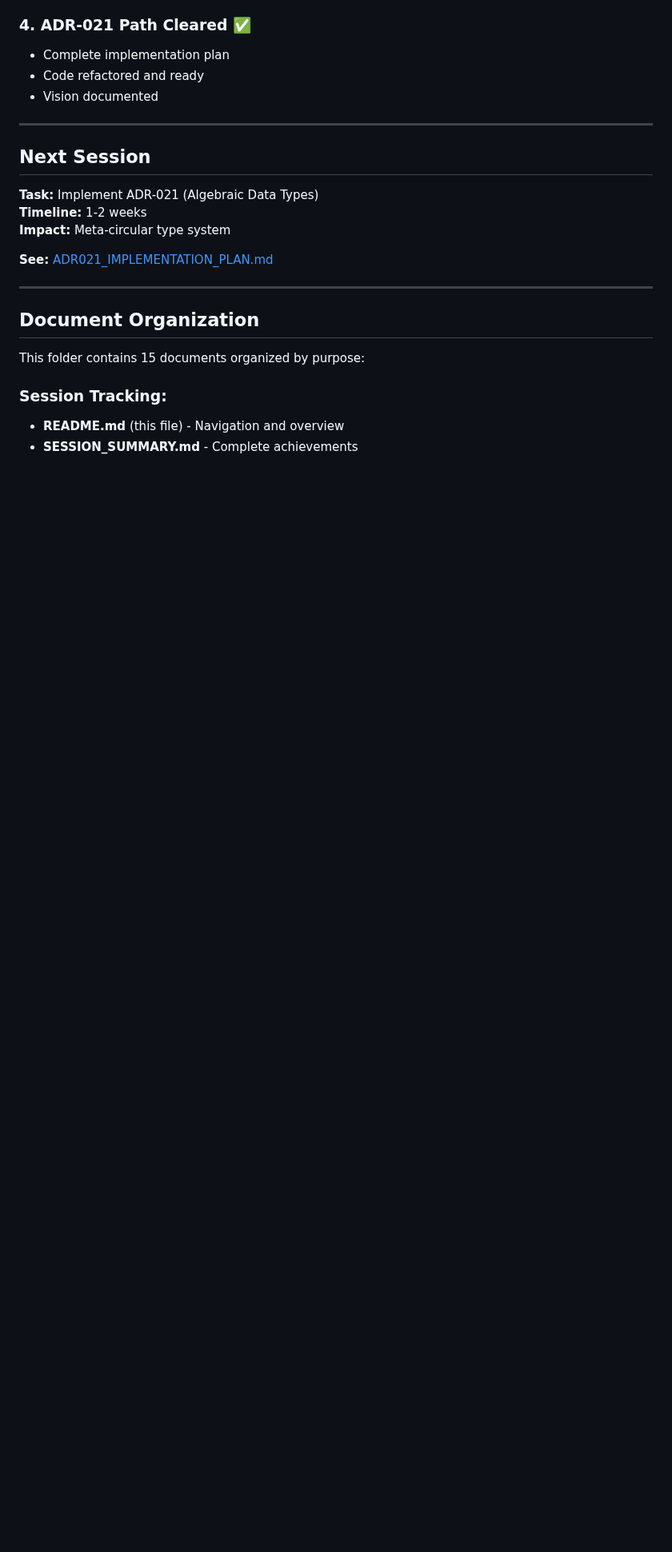
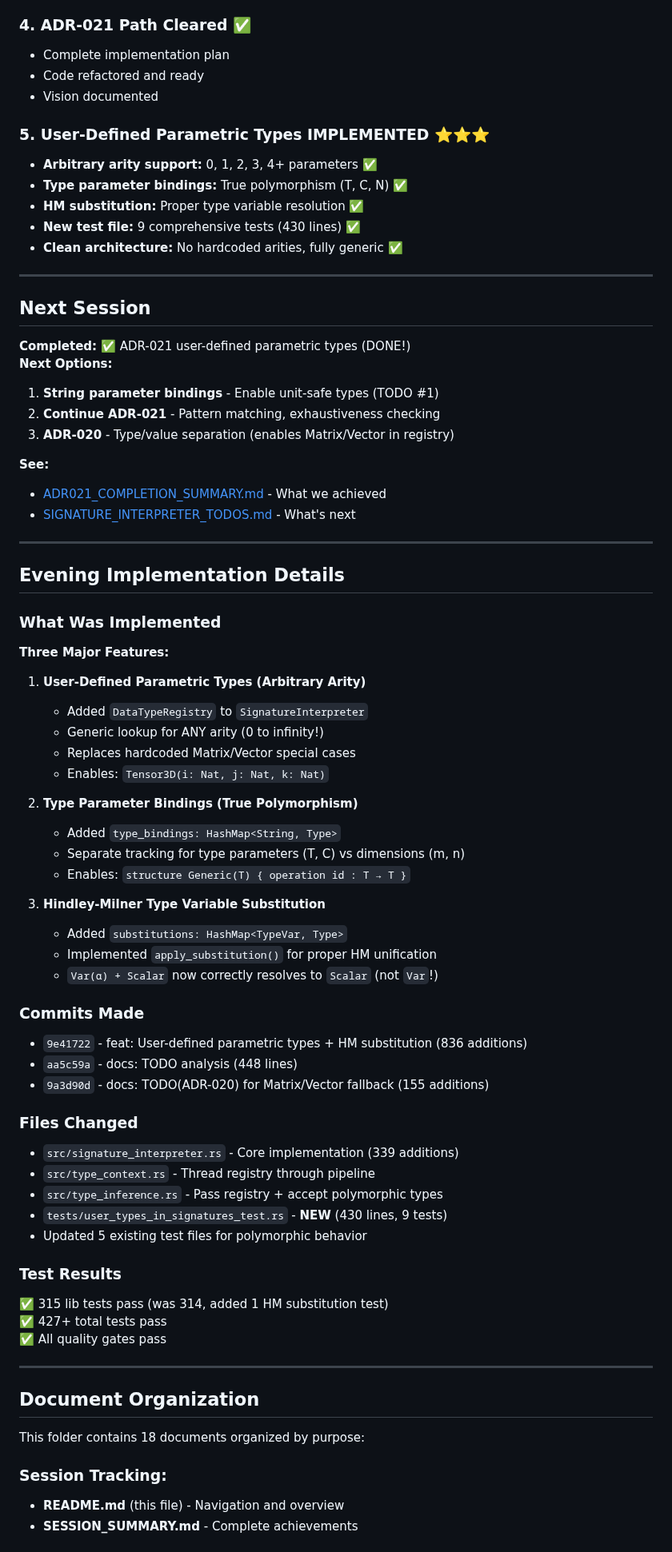
Before and after one commit to eatikrh/kleis, a Markdown page: docs/session-2024-12-08/README.md, the part around one of its changes. Shown at 80% size. GitHub-like rendering; blank space fills up the shorter version.

```diff
--- a/docs/session-2024-12-08/README.md
+++ b/docs/session-2024-12-08/README.md
@@ -86,21 +101,76 @@
 - Code refactored and ready
 - Vision documented
 
+### **5. User-Defined Parametric Types IMPLEMENTED** ⭐⭐⭐
+- **Arbitrary arity support:** 0, 1, 2, 3, 4+ parameters ✅
+- **Type parameter bindings:** True polymorphism (T, C, N) ✅
+- **HM substitution:** Proper type variable resolution ✅
+- **New test file:** 9 comprehensive tests (430 lines) ✅
+- **Clean architecture:** No hardcoded arities, fully generic ✅
+
 ---
 
 ## Next Session
 
-**Task:** Implement ADR-021 (Algebraic Data Types)
-**Timeline:** 1-2 weeks
-**Impact:** Meta-circular type system
+**Completed:** ✅ ADR-021 user-defined parametric types (DONE!)
+**Next Options:**
+1. **String parameter bindings** - Enable unit-safe types (TODO #1)
+2. **Continue ADR-021** - Pattern matching, exhaustiveness checking
+3. **ADR-020** - Type/value separation (enables Matrix/Vector in registry)
 
-**See:** [ADR021_IMPLEMENTATION_PLAN.md](ADR021_IMPLEMENTATION_PLAN.md)
+**See:**
+- [ADR021_COMPLETION_SUMMARY.md](ADR021_COMPLETION_SUMMARY.md) - What we achieved
+- [SIGNATURE_INTERPRETER_TODOS.md](SIGNATURE_INTERPRETER_TODOS.md) - What's next
+
+---
+
+## Evening Implementation Details
+
+### What Was Implemented
+
+**Three Major Features:**
+
+1. **User-Defined Parametric Types (Arbitrary Arity)**
+   - Added `DataTypeRegistry` to `SignatureInterpreter`
+   - Generic lookup for ANY arity (0 to infinity!)
+   - Replaces hardcoded Matrix/Vector special cases
+   - Enables: `Tensor3D(i: Nat, j: Nat, k: Nat)`
+
+2. **Type Parameter Bindings (True Polymorphism)**
+   - Added `type_bindings: HashMap<String, Type>`
+   - Separate tracking for type parameters (T, C) vs dimensions (m, n)
+   - Enables: `structure Generic(T) { operation id : T → T }`
+
+3. **Hindley-Milner Type Variable Substitution**
+   - Added `substitutions: HashMap<TypeVar, Type>`
+   - Implemented `apply_substitution()` for proper HM unification
+   - `Var(α) + Scalar` now correctly resolves to `Scalar` (not `Var`!)
+
+### Commits Made
+
+- `9e41722` - feat: User-defined parametric types + HM substitution (836 additions)
+- `aa5c59a` - docs: TODO analysis (448 lines)
+- `9a3d90d` - docs: TODO(ADR-020) for Matrix/Vector fallback (155 additions)
+
+### Files Changed
+
+- `src/signature_interpreter.rs` - Core implementation (339 additions)
+- `src/type_context.rs` - Thread registry through pipeline
+- `src/type_inference.rs` - Pass registry + accept polymorphic types
+- `tests/user_types_in_signatures_test.rs` - **NEW** (430 lines, 9 tests)
+- Updated 5 existing test files for polymorphic behavior
+
+### Test Results
+
+✅ 315 lib tests pass (was 314, added 1 HM substitution test)
+✅ 427+ total tests pass
+✅ All quality gates pass
 
 ---
 
 ## Document Organization
 
-This folder contains 15 documents organized by purpose:
+This folder contains 18 documents organized by purpose:
 
 ### **Session Tracking:**
 - **README.md** (this file) - Navigation and overview
```
Also changed, not shown: other parts of docs/session-2024-12-08/README.md (+52 -21 lines).
